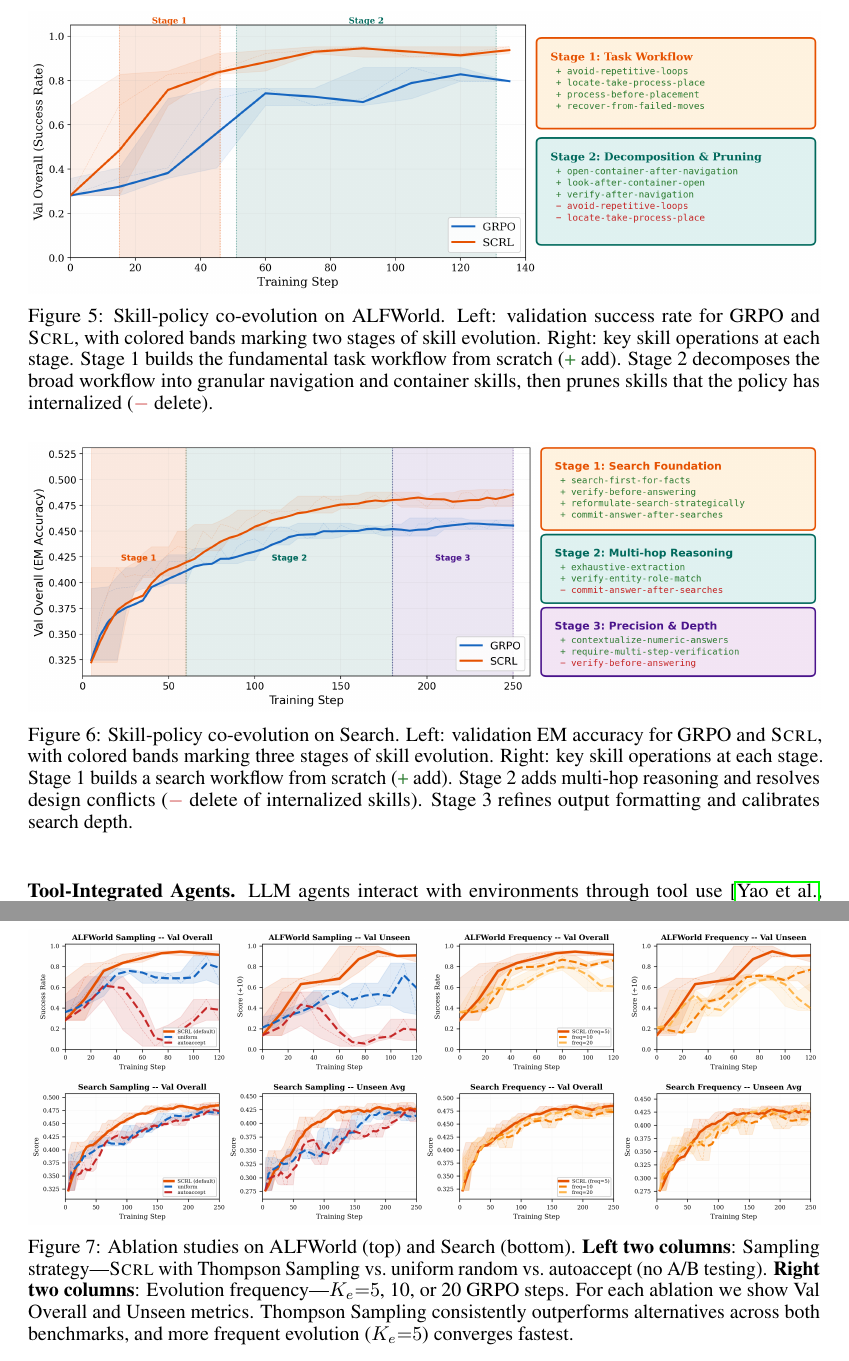
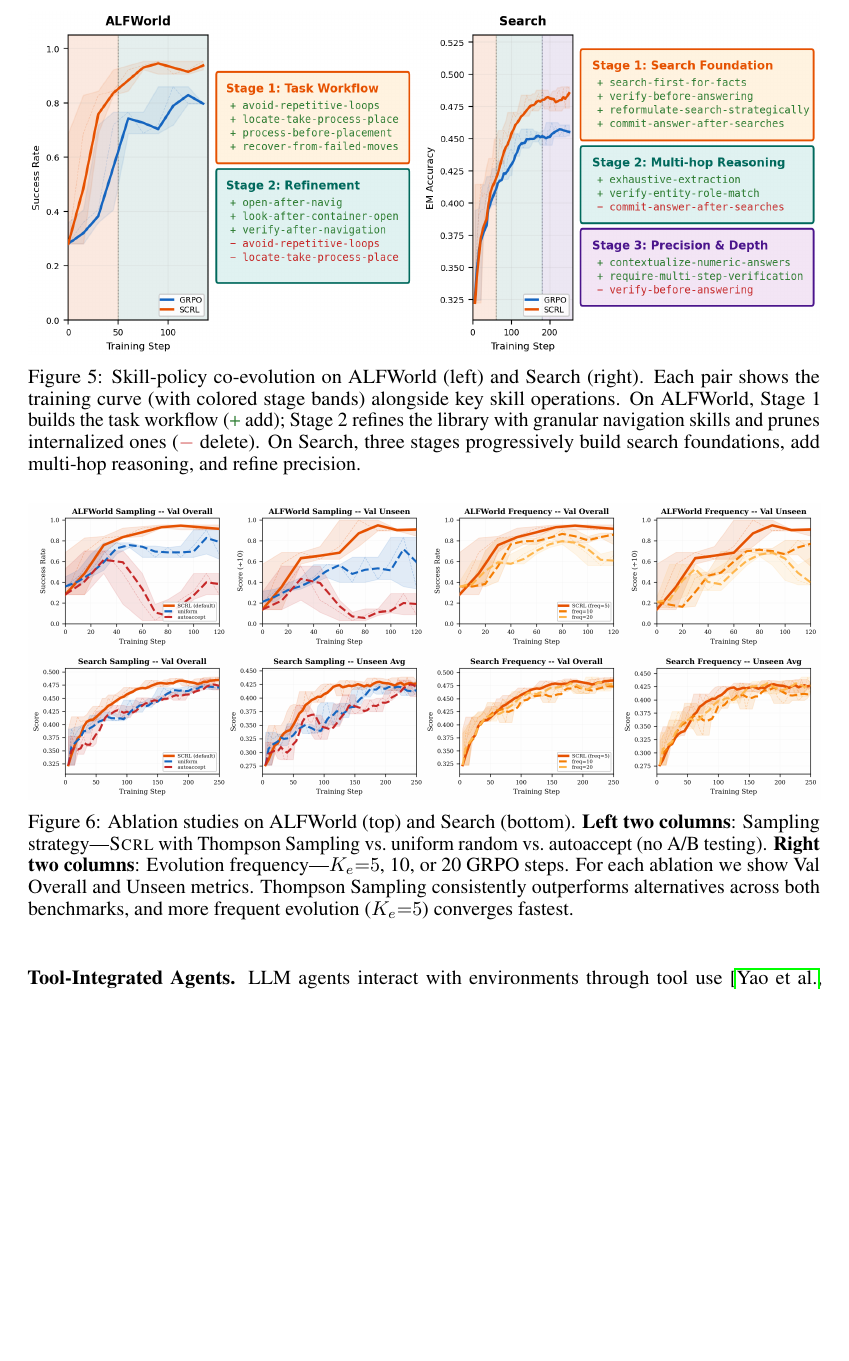
Before and after one commit to ZLHe0/SCRL-Paper, a LaTeX paper (scrl.tex): two parts of pages 9 and 10 of 17 before the commit and part of page 9 of 17 after it, the two joined at a grey line, cut at the place of the change, the shorter picture padded with empty space. Compiled offline with pdfLaTeX.

Commit message:
Combined skill lifecycle figure; default model convention; stage bands fill full x-axis
Co-Authored-By: Claude Opus 4.6 (1M context) <noreply@anthropic.com>

```diff
--- a/scrl.tex
+++ b/scrl.tex
@@ -316,15 +316,8 @@ We compare \ours~against two categories of baselines. \textit{Prompt-based metho
 
 \begin{figure*}[!t]
 \centering
-\includegraphics[width=\textwidth]{figures/alfworld_skill_lifecycle.png}
-\caption{Skill-policy co-evolution on ALFWorld. Left: validation success rate for GRPO and \ours, with colored bands marking two stages of skill evolution. Right: key skill operations at each stage. Stage~1 builds the fundamental task workflow from scratch (\textcolor[HTML]{2E7D32}{+}~add). Stage~2 decomposes the broad workflow into granular navigation and container skills, then prunes skills that the policy has internalized (\textcolor[HTML]{C62828}{$-$}~delete).}
-\label{fig:alfworld_skill_lifecycle}
-\end{figure*}
-
-\begin{figure*}[!t]
-\centering
-\includegraphics[width=\textwidth]{figures/search_skill_lifecycle.png}
-\caption{Skill-policy co-evolution on Search. Left: validation EM accuracy for GRPO and \ours, with colored bands marking three stages of skill evolution. Right: key skill operations at each stage. Stage~1 builds a search workflow from scratch (\textcolor[HTML]{2E7D32}{+}~add). Stage~2 adds multi-hop reasoning and resolves design conflicts (\textcolor[HTML]{C62828}{$-$}~delete of internalized skills). Stage~3 refines output formatting and calibrates search depth.}
+\includegraphics[width=\textwidth]{figures/combined_skill_lifecycle.png}
+\caption{Skill-policy co-evolution on ALFWorld (left) and Search (right). Each pair shows the training curve (with colored stage bands) alongside key skill operations. On ALFWorld, Stage~1 builds the task workflow (\textcolor[HTML]{2E7D32}{+}~add); Stage~2 refines the library with granular navigation skills and prunes internalized ones (\textcolor[HTML]{C62828}{$-$}~delete). On Search, three stages progressively build search foundations, add multi-hop reasoning, and refine precision.}
 \label{fig:skill_lifecycle}
 \end{figure*}
 
```
Also changed, not shown: figures/alfworld_skill_lifecycle.png, figures/combined_skill_lifecycle.png (added), figures/search_skill_lifecycle.png.
